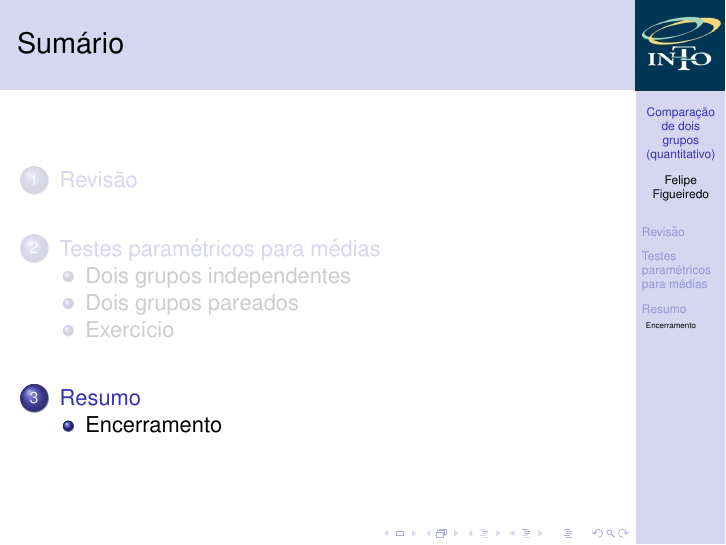
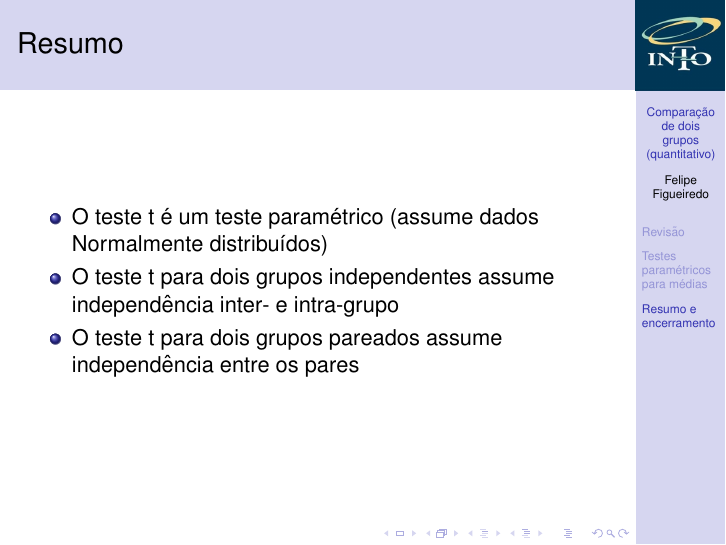
Before and after one commit to philsf/Bioestatistica, LaTeX slides (Aulas/BE-testes-2medias-cap23-25.tex): page 25 of 25. Compiled offline with pdfLaTeX.

Commit message:
Resumo, estrutura simplificada

```diff
--- a/Aulas/BE-testes-2medias-cap23-25.tex
+++ b/Aulas/BE-testes-2medias-cap23-25.tex
@@ -364,8 +364,16 @@ mean of the differences
 
 \againframe{perguntas}
 
-\section{Resumo}
+\section{Resumo e encerramento}
 
-\subsection{Encerramento}
+\begin{frame}{Resumo}
+  \begin{itemize}
+  \item O teste t é um teste paramétrico (assume dados Normalmente distribuídos)
+  \item O teste t para dois grupos independentes assume independência inter- e intra-grupo
+  \item O teste t para dois grupos pareados assume independência entre os pares
+  % \item
+  \end{itemize}
+\end{frame}
+
 
 \end{document}
```
